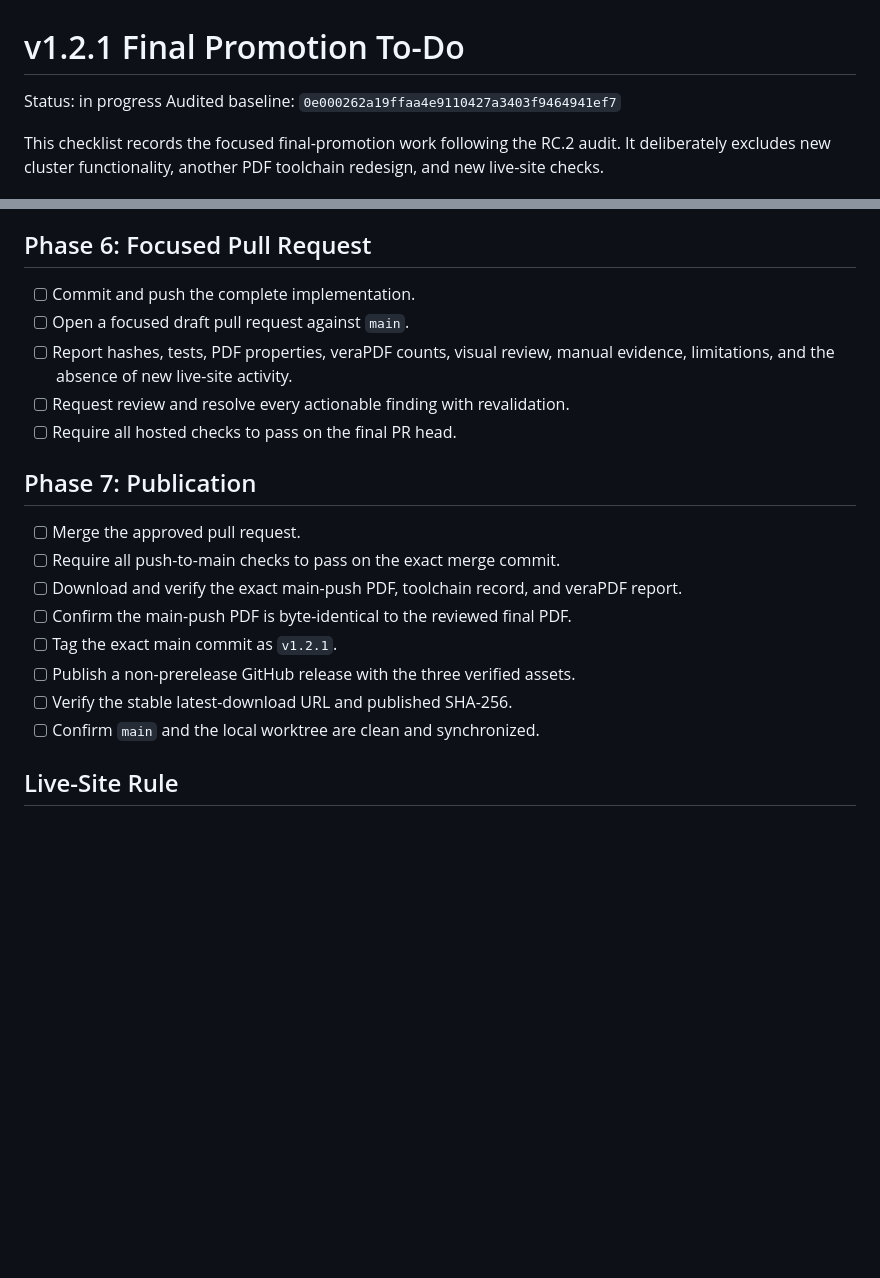
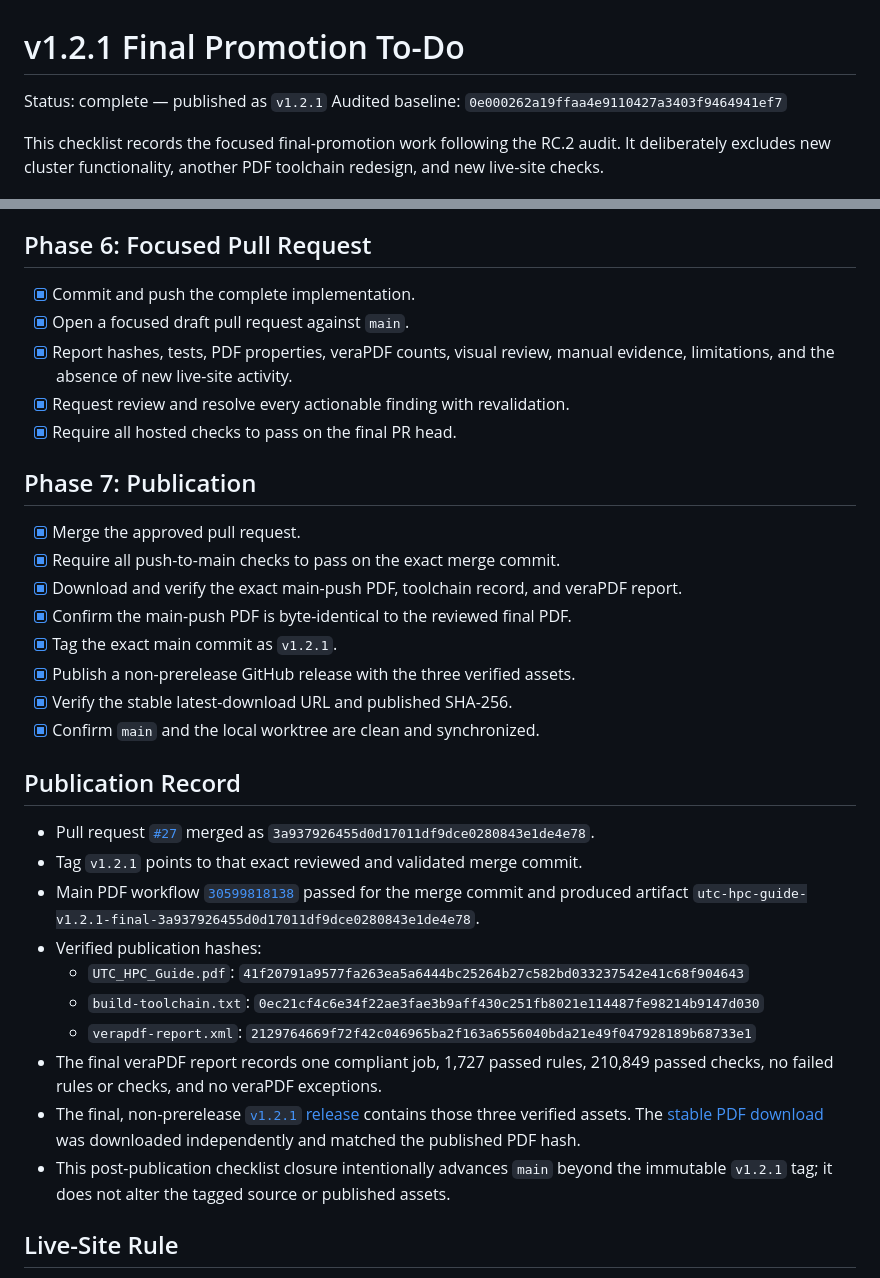
Before and after one commit to M-Gage-Plott42/utc-hpc-guide, a Markdown page: TODO.md, 2 parts joined by grey strips. Drawn GitHub-style; blank space fills up the shorter version.

Commit message:
Record v1.2.1 publication completion

```diff
--- a/TODO.md
+++ b/TODO.md
@@ -1,6 +1,6 @@
 # v1.2.1 Final Promotion To-Do
 
-Status: in progress
+Status: complete — published as `v1.2.1`
 Audited baseline: `0e000262a19ffaa4e9110427a3403f9464941ef7`
 
 This checklist records the focused final-promotion work following the RC.2
@@ -106,24 +106,53 @@ Validation evidence recorded before the publication workflow:
 
 ## Phase 6: Focused Pull Request
 
-- [ ] Commit and push the complete implementation.
-- [ ] Open a focused draft pull request against `main`.
-- [ ] Report hashes, tests, PDF properties, veraPDF counts, visual review,
+- [x] Commit and push the complete implementation.
+- [x] Open a focused draft pull request against `main`.
+- [x] Report hashes, tests, PDF properties, veraPDF counts, visual review,
   manual evidence, limitations, and the absence of new live-site activity.
-- [ ] Request review and resolve every actionable finding with revalidation.
-- [ ] Require all hosted checks to pass on the final PR head.
+- [x] Request review and resolve every actionable finding with revalidation.
+- [x] Require all hosted checks to pass on the final PR head.
 
 ## Phase 7: Publication
 
-- [ ] Merge the approved pull request.
-- [ ] Require all push-to-main checks to pass on the exact merge commit.
-- [ ] Download and verify the exact main-push PDF, toolchain record, and
+- [x] Merge the approved pull request.
+- [x] Require all push-to-main checks to pass on the exact merge commit.
+- [x] Download and verify the exact main-push PDF, toolchain record, and
   veraPDF report.
-- [ ] Confirm the main-push PDF is byte-identical to the reviewed final PDF.
-- [ ] Tag the exact main commit as `v1.2.1`.
-- [ ] Publish a non-prerelease GitHub release with the three verified assets.
-- [ ] Verify the stable latest-download URL and published SHA-256.
-- [ ] Confirm `main` and the local worktree are clean and synchronized.
+- [x] Confirm the main-push PDF is byte-identical to the reviewed final PDF.
+- [x] Tag the exact main commit as `v1.2.1`.
+- [x] Publish a non-prerelease GitHub release with the three verified assets.
+- [x] Verify the stable latest-download URL and published SHA-256.
+- [x] Confirm `main` and the local worktree are clean and synchronized.
+
+## Publication Record
+
+- Pull request
+  [`#27`](https://github.com/M-Gage-Plott42/utc-hpc-guide/pull/27)
+  merged as `3a937926455d0d17011df9dce0280843e1de4e78`.
+- Tag `v1.2.1` points to that exact reviewed and validated merge commit.
+- Main PDF workflow
+  [`30599818138`](https://github.com/M-Gage-Plott42/utc-hpc-guide/actions/runs/30599818138)
+  passed for the merge commit and produced artifact
+  `utc-hpc-guide-v1.2.1-final-3a937926455d0d17011df9dce0280843e1de4e78`.
+- Verified publication hashes:
+  - `UTC_HPC_Guide.pdf`:
+    `41f20791a9577fa263ea5a6444bc25264b27c582bd033237542e41c68f904643`
+  - `build-toolchain.txt`:
+    `0ec21cf4c6e34f22ae3fae3b9aff430c251fb8021e114487fe98214b9147d030`
+  - `verapdf-report.xml`:
+    `2129764669f72f42c046965ba2f163a6556040bda21e49f047928189b68733e1`
+- The final veraPDF report records one compliant job, 1,727 passed rules,
+  210,849 passed checks, no failed rules or checks, and no veraPDF
+  exceptions.
+- The final, non-prerelease
+  [`v1.2.1` release](https://github.com/M-Gage-Plott42/utc-hpc-guide/releases/tag/v1.2.1)
+  contains those three verified assets. The
+  [stable PDF download](https://github.com/M-Gage-Plott42/utc-hpc-guide/releases/latest/download/UTC_HPC_Guide.pdf)
+  was downloaded independently and matched the published PDF hash.
+- This post-publication checklist closure intentionally advances `main`
+  beyond the immutable `v1.2.1` tag; it does not alter the tagged source or
+  published assets.
 
 ## Live-Site Rule
 
```
Also changed, not shown: other parts of TODO.md (+1 -1 lines).
